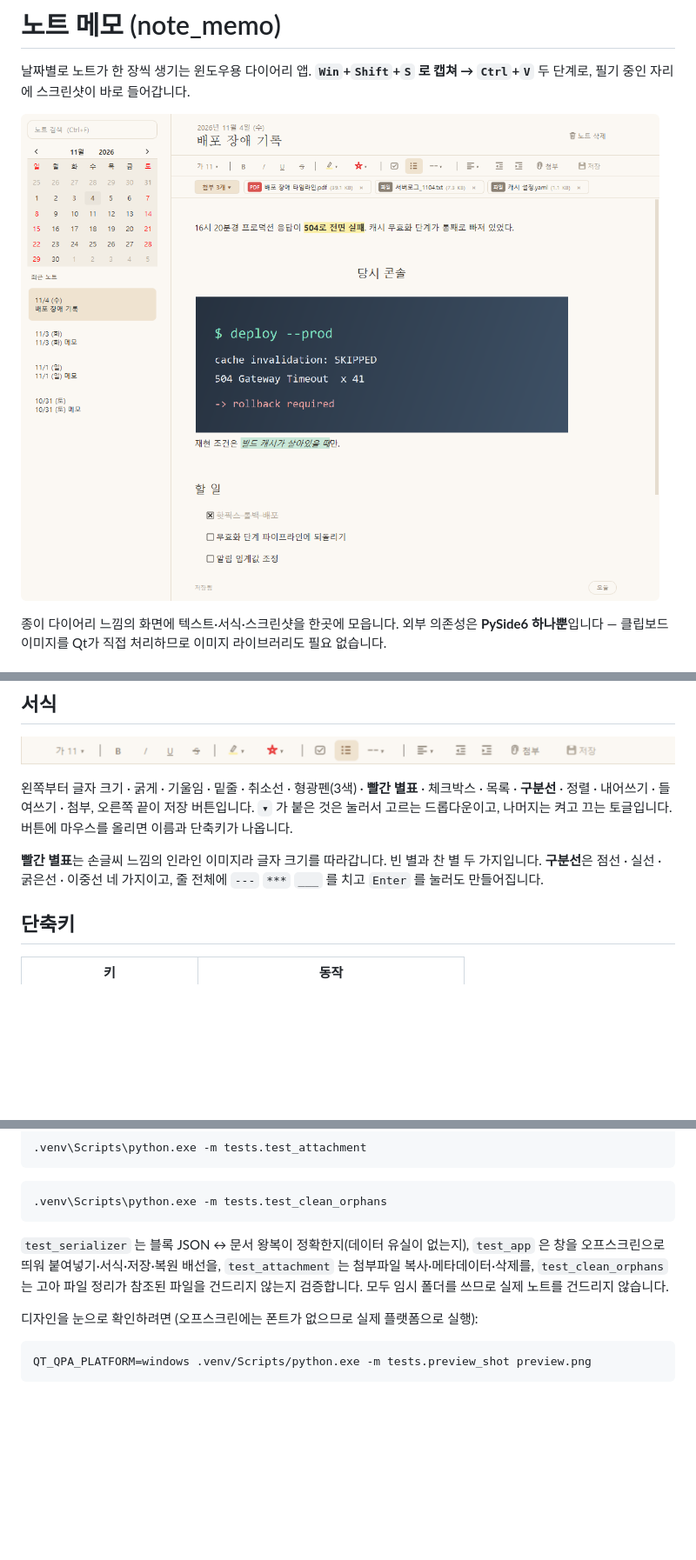
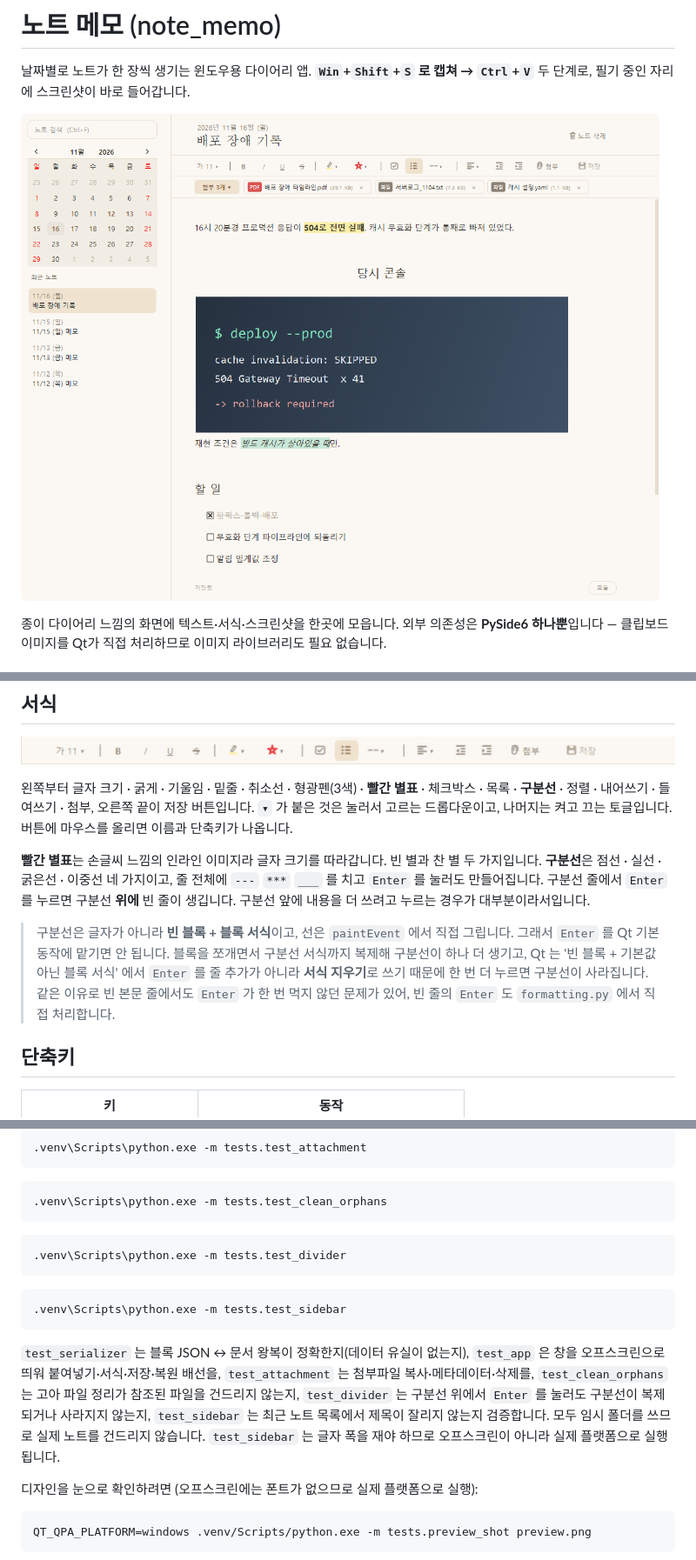
Before and after one commit to JeA-dev/note_memo, a Markdown page: README.md, 3 parts joined by grey strips. Shown at 87% size. Drawn GitHub-style; pictures changed too: docs/screenshot-main.png; blank space fills up the shorter version.

Commit message:
README 에 최근 수정 내용 반영
- 테스트 목록에 test_divider, test_sidebar 추가
- 구분선 줄에서 Enter 를 누르면 위에 빈 줄이 생긴다는 동작과, 구분선을
  Qt 기본 동작에 맡기면 안 되는 이유를 적음
- 최근 노트 목록을 직접 그리는 이유(기본 델리게이트가 폭을 안 따라감)를 적음
- 사이드바 모습이 바뀌어 screenshot-main.png 를 다시 생성

Co-Authored-By: Claude Opus 5 <noreply@anthropic.com>

````diff
--- a/README.md
+++ b/README.md
@@ -76,7 +76,15 @@ powershell -ExecutionPolicy Bypass -File tools\create_shortcut.ps1
 
 **빨간 별표**는 손글씨 느낌의 인라인 이미지라 글자 크기를 따라갑니다. 빈 별과 찬 별 두 가지입니다.
 **구분선**은 점선 · 실선 · 굵은선 · 이중선 네 가지이고, 줄 전체에 `---` `***` `___` 를 치고
-`Enter` 를 눌러도 만들어집니다.
+`Enter` 를 눌러도 만들어집니다. 구분선 줄에서 `Enter` 를 누르면 구분선 **위에** 빈 줄이
+생깁니다. 구분선 앞에 내용을 더 쓰려고 누르는 경우가 대부분이라서입니다.
+
+> 구분선은 글자가 아니라 **빈 블록 + 블록 서식**이고, 선은 `paintEvent` 에서 직접 그립니다.
+> 그래서 `Enter` 를 Qt 기본 동작에 맡기면 안 됩니다. 블록을 쪼개면서 구분선 서식까지
+> 복제해 구분선이 하나 더 생기고, Qt 는 '빈 블록 + 기본값 아닌 블록 서식' 에서 `Enter` 를
+> 줄 추가가 아니라 **서식 지우기**로 쓰기 때문에 한 번 더 누르면 구분선이 사라집니다.
+> 같은 이유로 빈 본문 줄에서도 `Enter` 가 한 번 먹지 않던 문제가 있어, 빈 줄의 `Enter` 도
+> `formatting.py` 에서 직접 처리합니다.
 
 ## 단축키
 
@@ -259,11 +274,22 @@ run 플래그는 `b`(굵게) `i`(기울임) `u`(밑줄) `s`(취소선) `hl`(형
 .venv\Scripts\python.exe -m tests.test_clean_orphans
 ```
 
+```bash
+.venv\Scripts\python.exe -m tests.test_divider
+```
+
+```bash
+.venv\Scripts\python.exe -m tests.test_sidebar
+```
+
 `test_serializer` 는 블록 JSON ↔ 문서 왕복이 정확한지(데이터 유실이 없는지),
 `test_app` 은 창을 오프스크린으로 띄워 붙여넣기·서식·저장·복원 배선을,
 `test_attachment` 는 첨부파일 복사·메타데이터·삭제를,
-`test_clean_orphans` 는 고아 파일 정리가 참조된 파일을 건드리지 않는지 검증합니다.
+`test_clean_orphans` 는 고아 파일 정리가 참조된 파일을 건드리지 않는지,
+`test_divider` 는 구분선 위에서 `Enter` 를 눌러도 구분선이 복제되거나 사라지지 않는지,
+`test_sidebar` 는 최근 노트 목록에서 제목이 잘리지 않는지 검증합니다.
 모두 임시 폴더를 쓰므로 실제 노트를 건드리지 않습니다.
+`test_sidebar` 는 글자 폭을 재야 하므로 오프스크린이 아니라 실제 플랫폼으로 실행됩니다.
 
 디자인을 눈으로 확인하려면 (오프스크린에는 폰트가 없으므로 실제 플랫폼으로 실행):
 
````
Also changed, not shown: other parts of README.md (+7 -0 lines).
